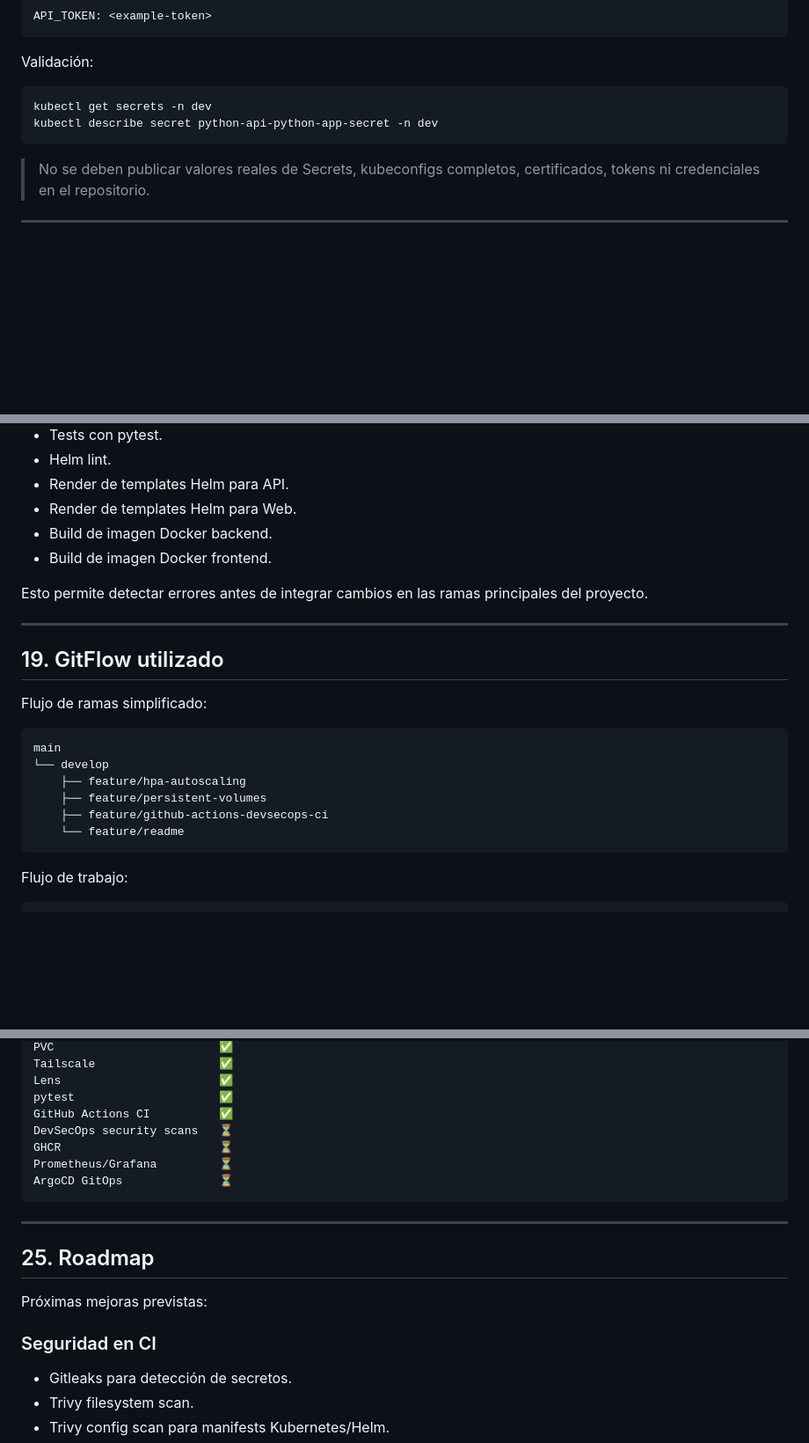
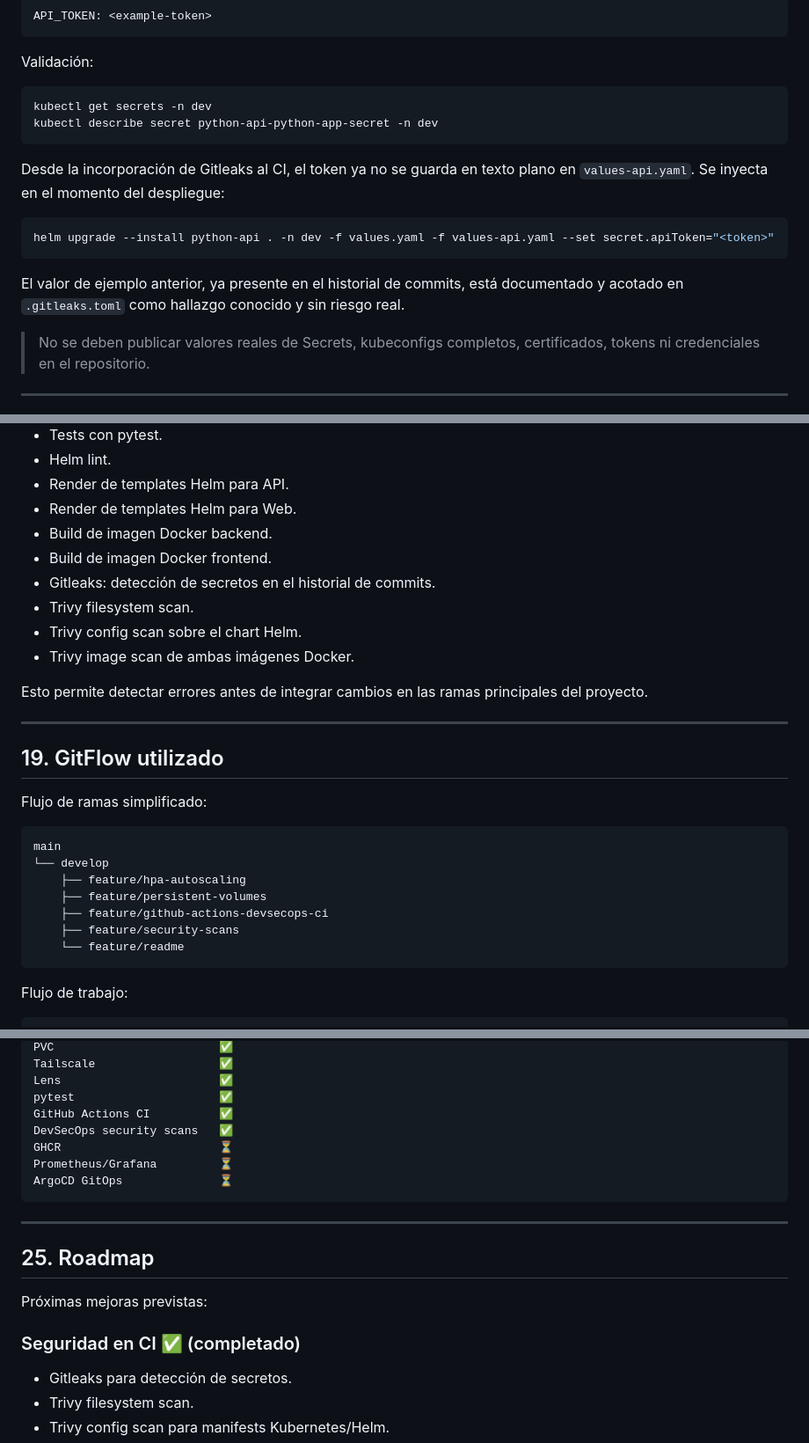
Before and after one commit to oscarHidalgo93/devops-project, a Markdown page: README.md, 3 parts joined by grey strips. Shown at 88% size. Drawn GitHub-style; blank space fills up the shorter version.

````diff
--- a/README.md
+++ b/README.md
@@ -425,6 +425,14 @@ kubectl get secrets -n dev
 kubectl describe secret python-api-python-app-secret -n dev
 ```
 
+Desde la incorporación de Gitleaks al CI, el token ya no se guarda en texto plano en `values-api.yaml`. Se inyecta en el momento del despliegue:
+
+```bash
+helm upgrade --install python-api . -n dev -f values.yaml -f values-api.yaml --set secret.apiToken="<token>"
+```
+
+El valor de ejemplo anterior, ya presente en el historial de commits, está documentado y acotado en `.gitleaks.toml` como hallazgo conocido y sin riesgo real.
+
 > No se deben publicar valores reales de Secrets, kubeconfigs completos, certificados, tokens ni credenciales en el repositorio.
 
 ---
@@ -624,6 +636,10 @@ La CI valida:
 * Render de templates Helm para Web.
 * Build de imagen Docker backend.
 * Build de imagen Docker frontend.
+* Gitleaks: detección de secretos en el historial de commits.
+* Trivy filesystem scan.
+* Trivy config scan sobre el chart Helm.
+* Trivy image scan de ambas imágenes Docker.
 
 Esto permite detectar errores antes de integrar cambios en las ramas principales del proyecto.
 
@@ -639,6 +655,7 @@ main
     ├── feature/hpa-autoscaling
     ├── feature/persistent-volumes
     ├── feature/github-actions-devsecops-ci
+    ├── feature/security-scans
     └── feature/readme
 ```
 
@@ -745,7 +765,7 @@ Tailscale                  ✅
 Lens                       ✅
 pytest                     ✅
 GitHub Actions CI          ✅
-DevSecOps security scans   ⏳
+DevSecOps security scans   ✅
 GHCR                       ⏳
 Prometheus/Grafana         ⏳
 ArgoCD GitOps              ⏳
@@ -757,7 +777,7 @@ ArgoCD GitOps              ⏳
 
 Próximas mejoras previstas:
 
-### Seguridad en CI
+### Seguridad en CI ✅ (completado)
 
 * Gitleaks para detección de secretos.
 * Trivy filesystem scan.
````
Also changed, not shown: other parts of README.md (+10 -3 lines).
